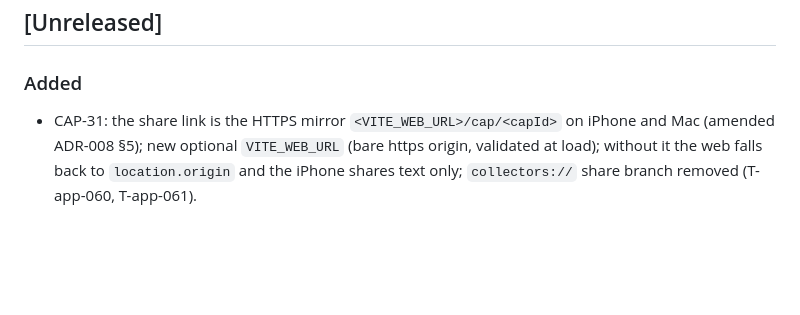
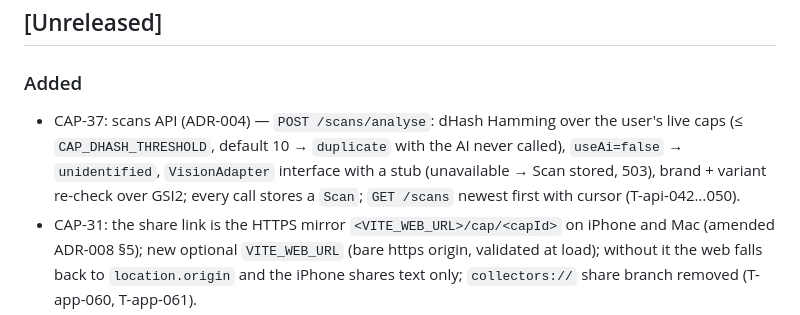
Before and after one commit to eiglesia4/Cap-Collector, a Markdown page: CHANGELOG.md, the part around the change. Drawn GitHub-style; blank space fills up the shorter version.

Commit message:
CAP-37: CHANGELOG entry

```diff
--- a/CHANGELOG.md
+++ b/CHANGELOG.md
@@ -7,6 +7,10 @@ one section per milestone tag (`v0.1.0-v0`, `v0.2.0-v1`, …), closed by the int
 
 ### Added
 
+- CAP-37: scans API (ADR-004) — `POST /scans/analyse`: dHash Hamming over the user's live caps (≤ `CAP_DHASH_THRESHOLD`,
+  default 10 → `duplicate` with the AI never called), `useAi=false` → `unidentified`, `VisionAdapter` interface with a
+  stub (unavailable → Scan stored, 503), brand + variant re-check over GSI2; every call stores a `Scan`; `GET /scans`
+  newest first with cursor (T-api-042…050).
 - CAP-31: the share link is the HTTPS mirror `<VITE_WEB_URL>/cap/<capId>` on iPhone and Mac (amended ADR-008 §5);
   new optional `VITE_WEB_URL` (bare https origin, validated at load); without it the web falls back to
   `location.origin` and the iPhone shares text only; `collectors://` share branch removed (T-app-060, T-app-061).
```
